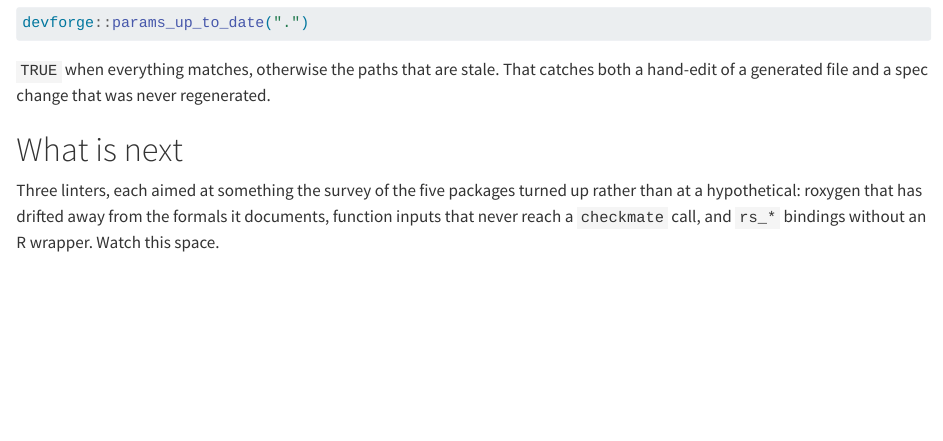
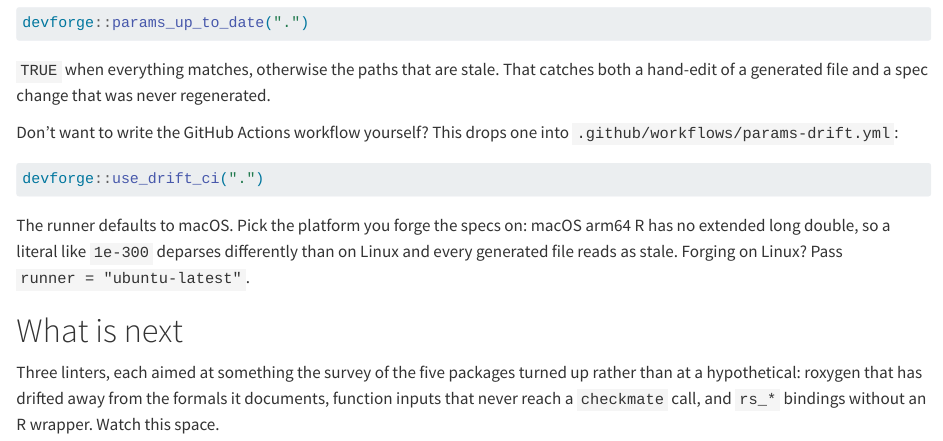
Before and after one commit to GregorLueg/devforge, a Quarto document (vignettes/params.qmd): the page in a window 1100 px wide, from 4060 px down. Rendered offline with R 4.5, knitr and Pandoc in place of Quarto, with nearby package versions; some code elsewhere in the file could not run offline.

Commit message:
docs: mention use_drift_ci() in the params vignette

````diff
--- a/vignettes/params.qmd
+++ b/vignettes/params.qmd
@@ -224,6 +224,18 @@ devforge::params_up_to_date(".")
 both a hand-edit of a generated file and a spec change that was never
 regenerated.
 
+Don't want to write the GitHub Actions workflow yourself? This drops one into
+`.github/workflows/params-drift.yml`:
+
+```r
+devforge::use_drift_ci(".")
+```
+
+The runner defaults to macOS. Pick the platform you forge the specs on:
+macOS arm64 R has no extended long double, so a literal like `1e-300` deparses
+differently than on Linux and every generated file reads as stale. Forging on
+Linux? Pass `runner = "ubuntu-latest"`.
+
 # What is next
 
 Three linters, each aimed at something the survey of the five packages turned up
````
